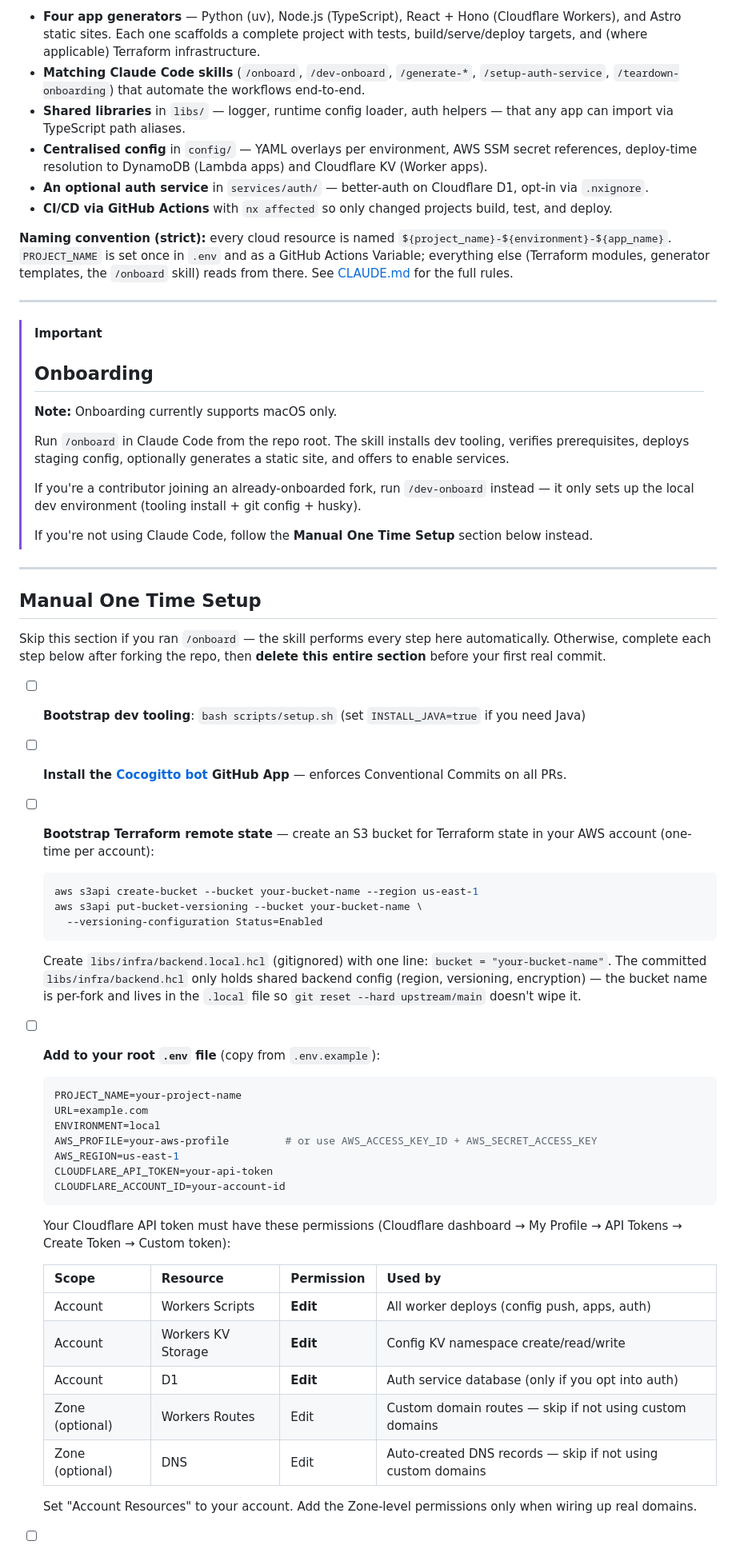
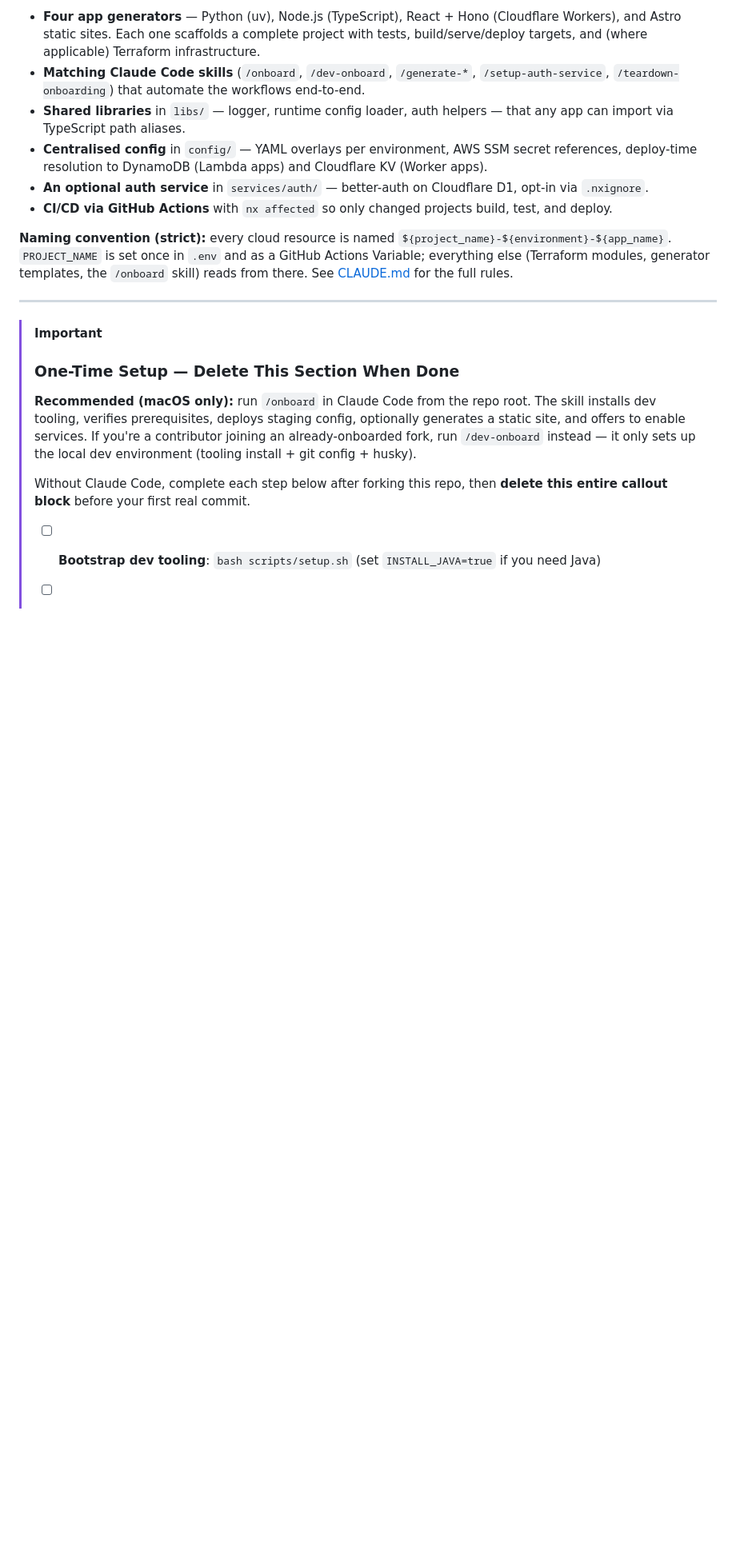
Before and after one commit to barrysteyn/nx-launchpad, a Markdown page: README.md, the part around one of its changes. Shown at 80% size. Rendered like a GitHub page; blank space fills up the shorter version.

````diff
--- a/README.md
+++ b/README.md
@@ -22,61 +22,11 @@ The workspace ships with:
 ---
 
 > [!IMPORTANT]
-> ## Onboarding
+> ### One-Time Setup — Delete This Section When Done
 >
-> **Note:** Onboarding currently supports macOS only.
+> **Recommended (macOS only):** run `/onboard` in Claude Code from the repo root. The skill installs dev tooling, verifies prerequisites, deploys staging config, optionally generates a static site, and offers to enable services. If you're a contributor joining an already-onboarded fork, run `/dev-onboard` instead — it only sets up the local dev environment (tooling install + git config + husky).
 >
-> Run `/onboard` in Claude Code from the repo root. The skill installs
-> dev tooling, verifies prerequisites, deploys staging config, optionally
-> generates a static site, and offers to enable services.
+> Without Claude Code, complete each step below after forking this repo, then **delete this entire callout block** before your first real commit.
 >
-> If you're a contributor joining an already-onboarded fork, run
-> `/dev-onboard` instead — it only sets up the local dev environment
-> (tooling install + git config + husky).
+> - [ ] **Bootstrap dev tooling**: `bash scripts/setup.sh` (set `INSTALL_JAVA=true` if you need Java)
 >
-> If you're not using Claude Code, follow the **Manual One Time Setup** section below instead.
-
----
-
-## Manual One Time Setup
-
-Skip this section if you ran `/onboard` — the skill performs every step here automatically. Otherwise, complete each step below after forking the repo, then **delete this entire section** before your first real commit.
-
-- [ ] **Bootstrap dev tooling**: `bash scripts/setup.sh` (set `INSTALL_JAVA=true` if you need Java)
-
-- [ ] **Install the [Cocogitto bot](https://github.com/cocogitto/cocogitto-bot) GitHub App** — enforces Conventional Commits on all PRs.
-
-- [ ] **Bootstrap Terraform remote state** — create an S3 bucket for Terraform state in your AWS account (one-time per account):
-
-  ```bash
-  aws s3api create-bucket --bucket your-bucket-name --region us-east-1
-  aws s3api put-bucket-versioning --bucket your-bucket-name \
-    --versioning-configuration Status=Enabled
-  ```
-
-  Create `libs/infra/backend.local.hcl` (gitignored) with one line: `bucket = "your-bucket-name"`. The committed `libs/infra/backend.hcl` only holds shared backend config (region, versioning, encryption) — the bucket name is per-fork and lives in the `.local` file so `git reset --hard upstream/main` doesn't wipe it.
-
-- [ ] **Add to your root `.env` file** (copy from `.env.example`):
-
-  ```bash
-  PROJECT_NAME=your-project-name
-  URL=example.com
-  ENVIRONMENT=local
-  AWS_PROFILE=your-aws-profile         # or use AWS_ACCESS_KEY_ID + AWS_SECRET_ACCESS_KEY
-  AWS_REGION=us-east-1
-  CLOUDFLARE_API_TOKEN=your-api-token
-  CLOUDFLARE_ACCOUNT_ID=your-account-id
-  ```
-
-  Your Cloudflare API token must have these permissions (Cloudflare dashboard → My Profile → API Tokens → Create Token → Custom token):
-
-  | Scope | Resource | Permission | Used by |
-  |---|---|---|---|
-  | Account | Workers Scripts | **Edit** | All worker deploys (config push, apps, auth) |
-  | Account | Workers KV Storage | **Edit** | Config KV namespace create/read/write |
-  | Account | D1 | **Edit** | Auth service database (only if you opt into auth) |
-  | Zone (optional) | Workers Routes | Edit | Custom domain routes — skip if not using custom domains |
-  | Zone (optional) | DNS | Edit | Auto-created DNS records — skip if not using custom domains |
-
-  Set "Account Resources" to your account. Add the Zone-level permissions only when wiring up real domains.
-
````
Also changed, not shown: other parts of README.md (+55 -35 lines), .claude/commands/onboard.md (+6 -16 lines).
